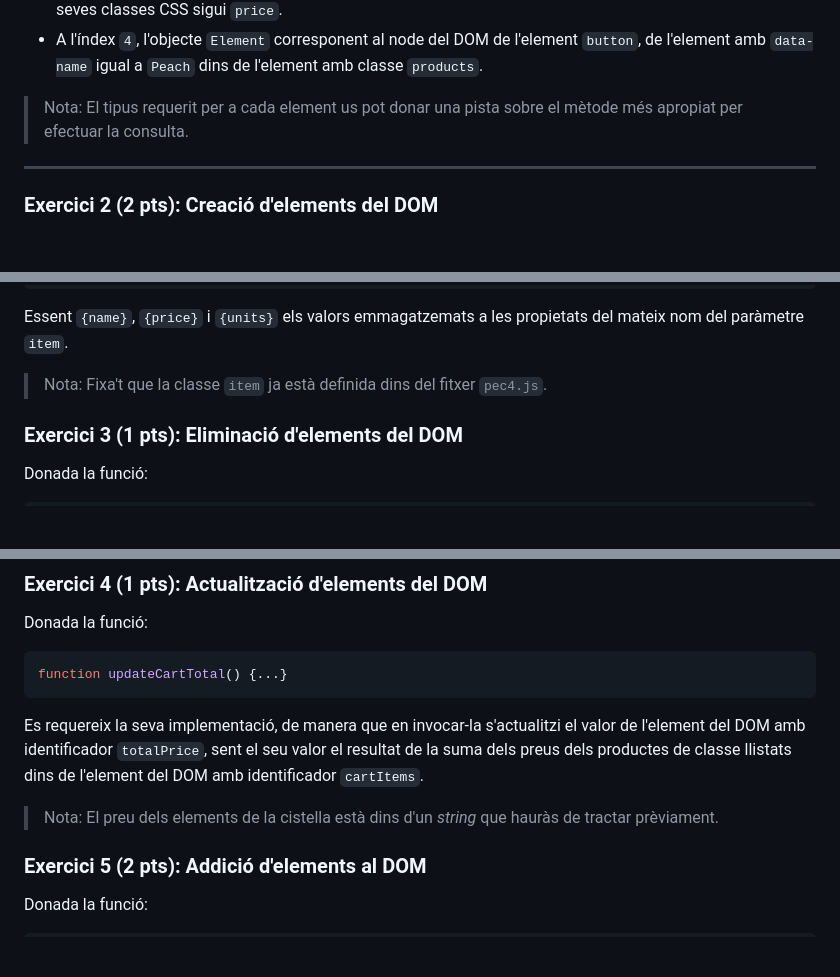
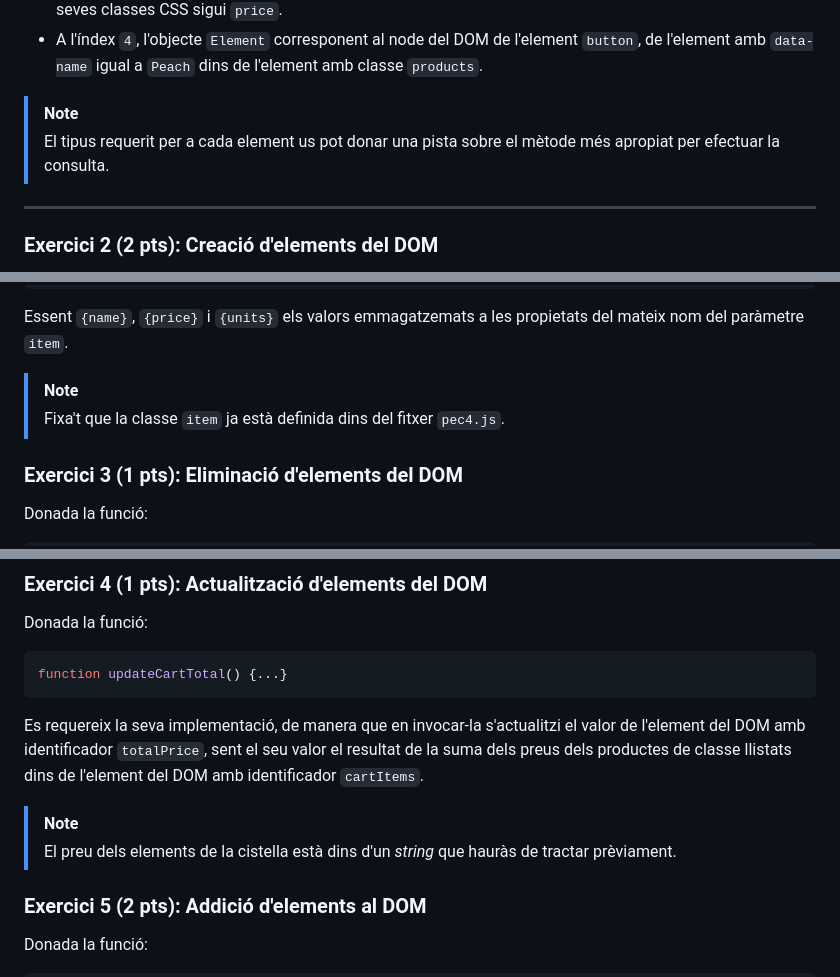
Before and after one commit to rbuj-UOC/M4.253-PAC4, a Markdown page: PAC.md, 3 parts joined by grey strips. Drawn GitHub-style; blank space fills up the shorter version.

Commit message:
format notes in PAC.md

```diff
--- a/PAC.md
+++ b/PAC.md
@@ -161,7 +161,8 @@ Es requereix que la funció `queryDOM` retorni un array amb els valors següents
 - A l'índex `3`, l'objecte `NodeList` corresponent a tots els nodes del DOM el `tag` del qual sigui `p` i una de les seves classes CSS sigui `price`.
 - A l'índex `4`, l'objecte `Element` corresponent al node del DOM de l'element `button`, de l'element amb `data-name` igual a `Peach` dins de l'element amb classe `products`.
 
-> Nota: El tipus requerit per a cada element us pot donar una pista sobre el mètode més apropiat per efectuar la consulta.
+> [!NOTE]
+> El tipus requerit per a cada element us pot donar una pista sobre el mètode més apropiat per efectuar la consulta.
 
 ---
 
@@ -194,7 +195,8 @@ i retorni un element del DOM corresponent al codi HTML següent:
 
 Essent `{name}`, `{price}` i `{units}` els valors emmagatzemats a les propietats del mateix nom del paràmetre `item`.
 
-> Nota: Fixa't que la classe `item` ja està definida dins del fitxer `pec4.js`.
+> [!NOTE]
+> Fixa't que la classe `item` ja està definida dins del fitxer `pec4.js`.
 
 ### Exercici 3 (1 pts): Eliminació d'elements del DOM
 
@@ -216,7 +218,8 @@ function updateCartTotal() {...}
 
 Es requereix la seva implementació, de manera que en invocar-la s'actualitzi el valor de l'element del DOM amb identificador `totalPrice`, sent el seu valor el resultat de la suma dels preus dels productes de classe llistats dins de l'element del DOM amb identificador `cartItems`.
 
-> Nota: El preu dels elements de la cistella està dins d'un _string_ que hauràs de tractar prèviament.
+> [!NOTE]
+> El preu dels elements de la cistella està dins d'un _string_ que hauràs de tractar prèviament.
 
 ### Exercici 5 (2 pts): Addició d'elements al DOM
 
```
Also changed, not shown: other parts of PAC.md (+2 -1 lines).
